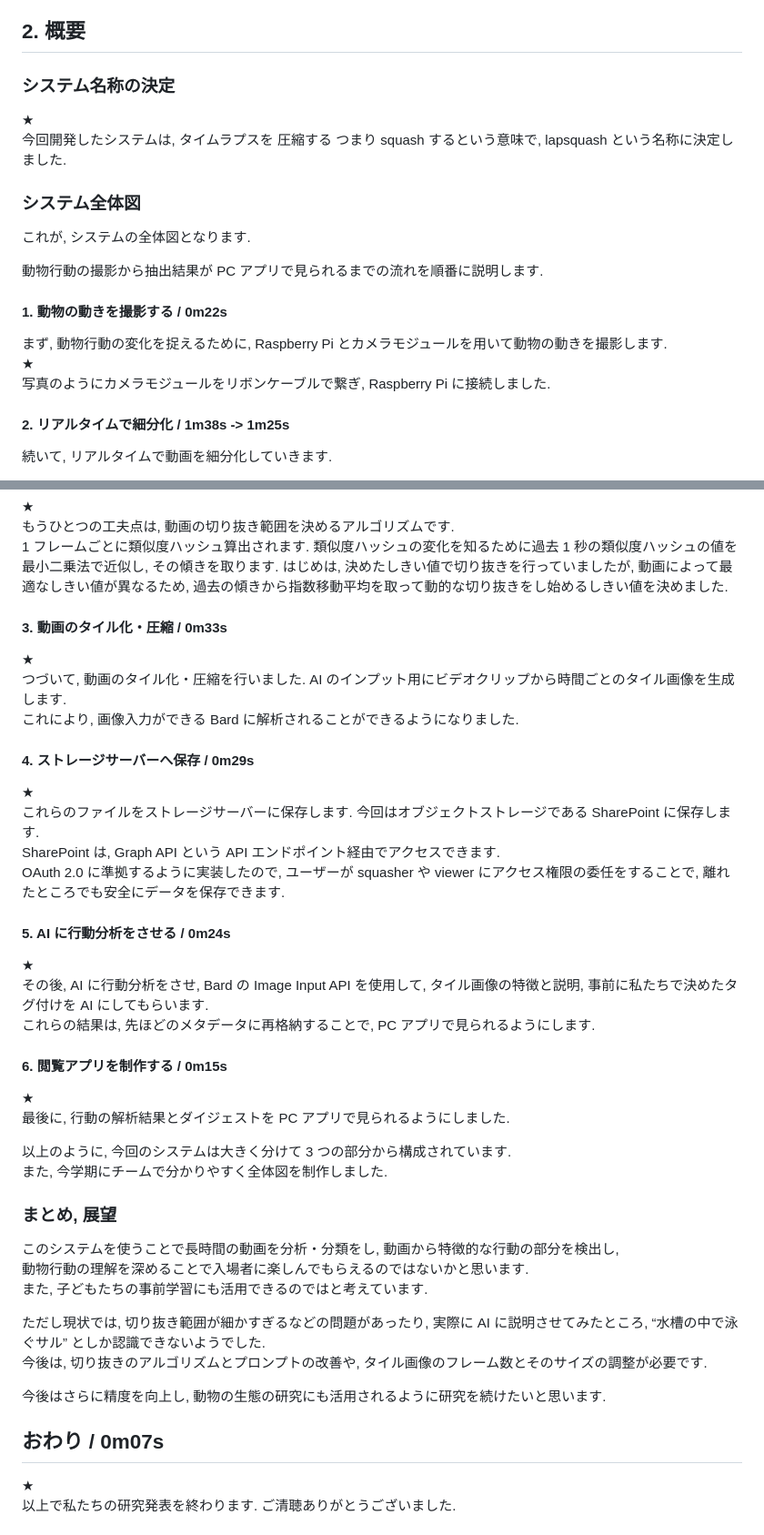
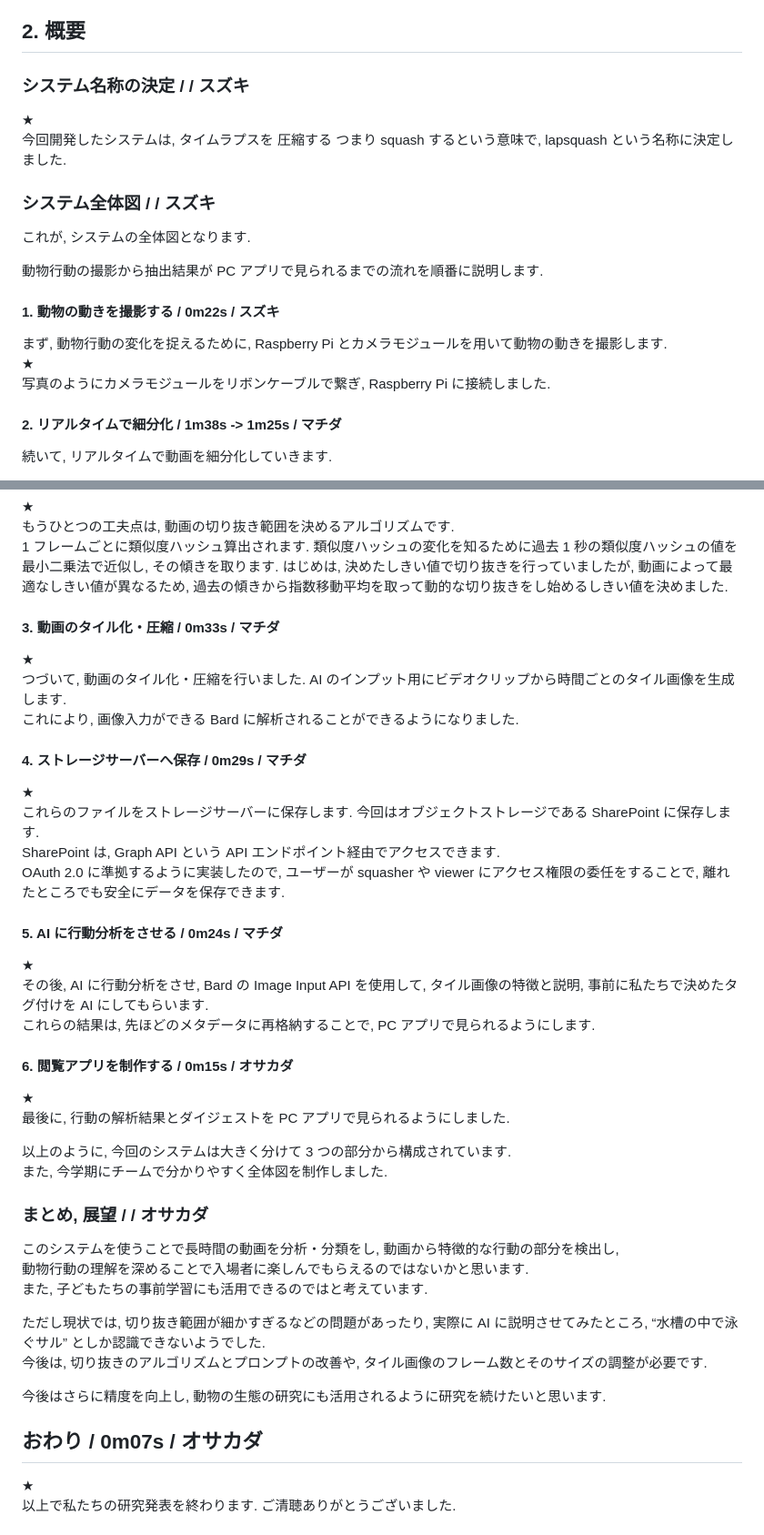
Before and after one commit to lapsquash/lapsquash_pj, a Markdown page: docs/IEE.md, 2 parts joined by grey strips. Shown: that part at 91% size. Drawn GitHub-style.

Commit message:
📝 割り振り追加

```diff
--- a/docs/IEE.md
+++ b/docs/IEE.md
@@ -23,12 +23,12 @@
 
 ## 2. 概要
 
-### システム名称の決定
+### システム名称の決定 / / スズキ
 
 ★
 今回開発したシステムは, タイムラプスを 圧縮する つまり squash するという意味で, lapsquash という名称に決定しました.
 
-### システム全体図
+### システム全体図 / / スズキ
 
 これが, システムの全体図となります.
 
@@ -36,7 +36,7 @@
 
 動物行動の撮影から抽出結果が PC アプリで見られるまでの流れを順番に説明します.
 
-#### 1. 動物の動きを撮影する / 0m22s
+#### 1. 動物の動きを撮影する / 0m22s / スズキ
 
 まず, 動物行動の変化を捉えるために, Raspberry Pi とカメラモジュールを用いて動物の動きを撮影します.
 ★
@@ -44,7 +44,7 @@
 
 <!-- このようにして動物の行動は撮影できそうですが, 解析させる上では複数の問題があります. -->
 
-#### 2. リアルタイムで細分化 / 1m38s -> 1m25s
+#### 2. リアルタイムで細分化 / 1m38s -> 1m25s / マチダ
 
 続いて, リアルタイムで動画を細分化していきます.
 
@@ -105,27 +105,27 @@
 1 フレームごとに類似度ハッシュ算出されます. 類似度ハッシュの変化を知るために過去 1 秒の類似度ハッシュの値を最小二乗法で近似し, その傾きを取ります.
 はじめは, 決めたしきい値で切り抜きを行っていましたが, 動画によって最適なしきい値が異なるため, 過去の傾きから指数移動平均を取って動的な切り抜きをし始めるしきい値を決めました.
 
-#### 3. 動画のタイル化・圧縮 / 0m33s
+#### 3. 動画のタイル化・圧縮 / 0m33s / マチダ
 
 ★
 つづいて, 動画のタイル化・圧縮を行いました.
 AI のインプット用にビデオクリップから時間ごとのタイル画像を生成します.
 これにより, 画像入力ができる Bard に解析されることができるようになりました.
 
-#### 4. ストレージサーバーへ保存 / 0m29s
+#### 4. ストレージサーバーへ保存 / 0m29s / マチダ
 
 ★
 これらのファイルをストレージサーバーに保存します. 今回はオブジェクトストレージである SharePoint に保存します.
 SharePoint は, Graph API という API エンドポイント経由でアクセスできます.
 OAuth 2.0 に準拠するように実装したので, ユーザーが squasher や viewer にアクセス権限の委任をすることで, 離れたところでも安全にデータを保存できます.
 
-#### 5. AI に行動分析をさせる / 0m24s
+#### 5. AI に行動分析をさせる / 0m24s / マチダ
 
 ★
 その後, AI に行動分析をさせ, Bard の Image Input API を使用して, タイル画像の特徴と説明, 事前に私たちで決めたタグ付けを AI にしてもらいます.
 これらの結果は, 先ほどのメタデータに再格納することで, PC アプリで見られるようにします.
 
-#### 6. 閲覧アプリを制作する / 0m15s
+#### 6. 閲覧アプリを制作する / 0m15s / オサカダ
 
 ★
 最後に, 行動の解析結果とダイジェストを PC アプリで見られるようにしました.
@@ -141,7 +141,7 @@ OAuth 2.0 に準拠するように実装したので, ユーザーが squasher
 以上のように, 今回のシステムは大きく分けて 3 つの部分から構成されています.
 また, 今学期にチームで分かりやすく全体図を制作しました.
 
-### まとめ, 展望
+### まとめ, 展望 / / オサカダ
 
 このシステムを使うことで長時間の動画を分析・分類をし, 動画から特徴的な行動の部分を検出し,
 動物行動の理解を深めることで入場者に楽しんでもらえるのではないかと思います.
@@ -152,7 +152,7 @@ OAuth 2.0 に準拠するように実装したので, ユーザーが squasher
 
 今後はさらに精度を向上し, 動物の生態の研究にも活用されるように研究を続けたいと思います.
 
-## おわり / 0m07s
+## おわり / 0m07s / オサカダ
 
 ★
 以上で私たちの研究発表を終わります. ご清聴ありがとうございました.
```
Also changed, not shown: other parts of docs/IEE.md (+2 -2 lines).
